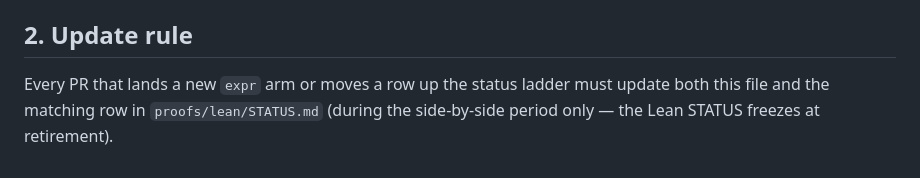
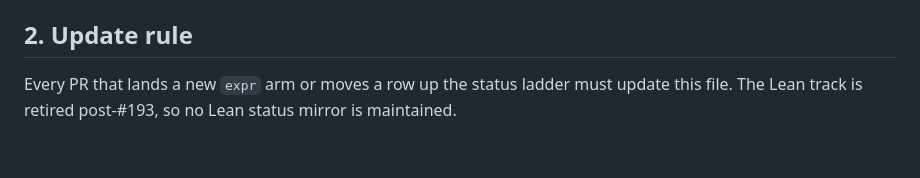
Before and after one commit to HardMax71/spec_to_rest, a Markdown page: proofs/isabelle/STATUS.md, the part around the change. GitHub-like rendering.

Commit message:
review fixes for #210: MD018 ATX-heading + stale Lean update-rule
CodeRabbit flagged two issues on PR #214; both confirmed and fixed.

1. docs/content/docs/research/10_translator_soundness.md:1411 — line started
   with `#210` (hash + digit, no space), which markdownlint MD018 flags as a
   malformed ATX heading. CommonMark renders it as plain text but linters
   complain. Rewrote as `Issue [#210](...)` with a link to the GitHub issue.

2. proofs/isabelle/STATUS.md "Update rule" section — the side-by-side period
   ended when the Lean track was retired in #193, so the instruction to also
   update `proofs/lean/STATUS.md` is stale (the directory was removed). Cut
   the Lean reference; note the retirement explicitly.

Copilot review and cubic-dev-ai found no issues.

```diff
--- a/proofs/isabelle/STATUS.md
+++ b/proofs/isabelle/STATUS.md
@@ -96,6 +96,5 @@ Phase 1-4 theory.
 
 ## 2. Update rule
 
-Every PR that lands a new `expr` arm or moves a row up the status ladder must update both this file
-and the matching row in `proofs/lean/STATUS.md` (during the side-by-side period only — the Lean
-STATUS freezes at retirement).
+Every PR that lands a new `expr` arm or moves a row up the status ladder must update this file. The
+Lean track is retired post-#193, so no Lean status mirror is maintained.
```
Also changed, not shown: 1 other file.
